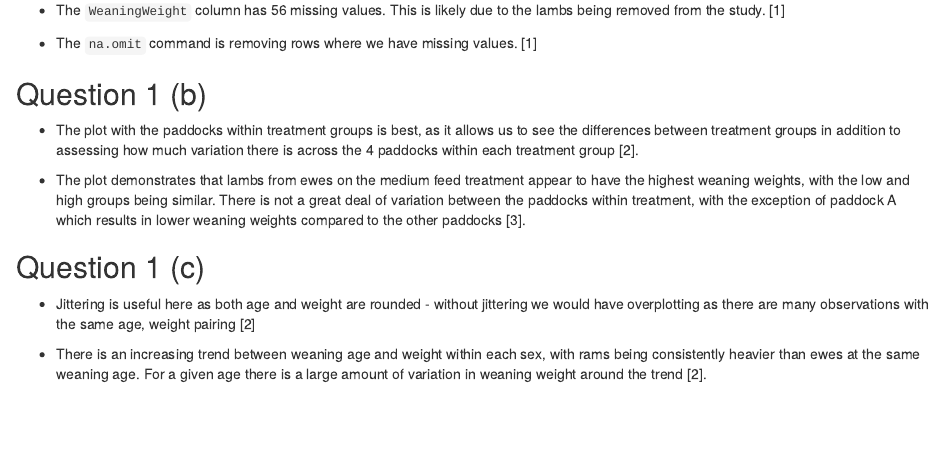
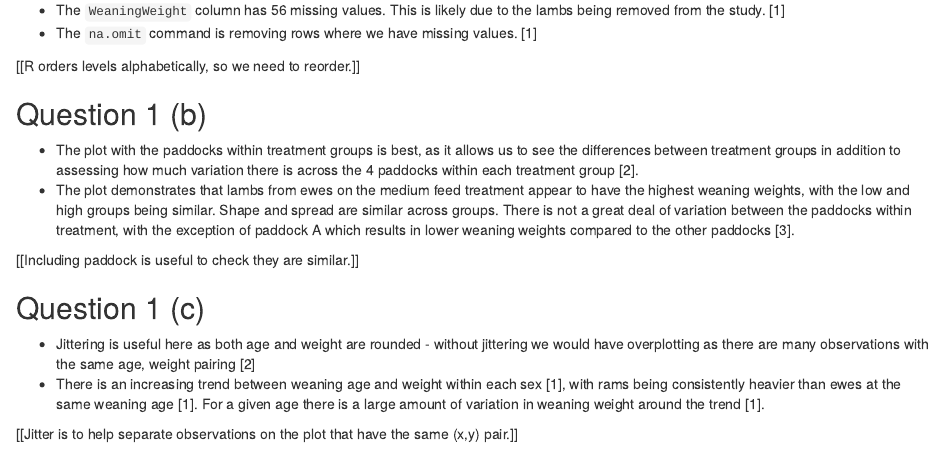
Before and after one commit to jmarshallnz/markeR, an R Markdown document (test_assignment/solutions.Rmd): the page in a window 1100 px wide, from 100 px down before the commit and from 90 px down after it, so that both start at the same text. Rendered offline with R 4.5, knitr and Pandoc, with nearby package versions.

Commit message:
adds comments to solution markdown

```diff
--- a/test_assignment/solutions.Rmd
+++ b/test_assignment/solutions.Rmd
@@ -1,19 +1,21 @@
 ## Question 1 (a)
 
-- The `factor` command is changing the order of the tretament so that it is `low`, `medium`, `high` rather than alphabetical. [1]
+- The `factor` command is changing the order of the tretament so that it is `low`, `medium`, `high` rather than alphabetical. [2]
+- The `WeaningWeight` column has 56 missing values. This is likely due to the lambs being removed from the study. [1]
+- The `na.omit` command is removing rows where we have missing values. [1]
 
-- The `WeaningWeight` column has 56 missing values. This is likely due to the lambs being removed from the study. [1]
-
-- The `na.omit` command is removing rows where we have missing values. [1]
+[[R orders levels alphabetically, so we need to reorder.]]
 
 ## Question 1 (b)
 
 - The plot with the paddocks within treatment groups is best, as it allows us to see the differences between treatment groups in addition to assessing how much variation there is across the 4 paddocks within each treatment group [2].
+- The plot demonstrates that lambs from ewes on the medium feed treatment appear to have the highest weaning weights, with the low and high groups being similar. Shape and spread are similar across groups. There is not a great deal of variation between the paddocks within treatment, with the exception of paddock A which results in lower weaning weights compared to the other paddocks [3].
 
-- The plot demonstrates that lambs from ewes on the medium feed treatment appear to have the highest weaning weights, with the low and high groups being similar. There is not a great deal of variation between the paddocks within treatment, with the exception of paddock A which results in lower weaning weights compared to the other paddocks [3].
+[[Including paddock is useful to check they are similar.]]
 
 ## Question 1 (c)
 
 - Jittering is useful here as both age and weight are rounded - without jittering we would have overplotting as there are many observations with the same age, weight pairing [2]
+- There is an increasing trend between weaning age and weight within each sex [1], with rams being consistently heavier than ewes at the same weaning age [1]. For a given age there is a large amount of variation in weaning weight around the trend [1].
 
-- There is an increasing trend between weaning age and weight within each sex, with rams being consistently heavier than ewes at the same weaning age. For a given age there is a large amount of variation in weaning weight around the trend [2].
+[[Jitter is to help separate observations on the plot that have the same (x,y) pair.]]
```
